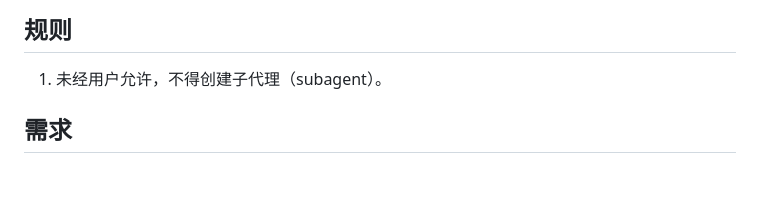
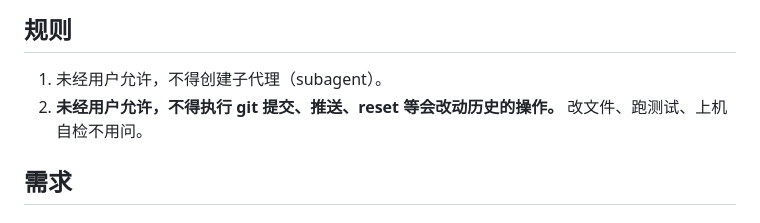
Before and after one commit to wanwanhhh/pi-pzt, a Markdown page: AGENTS.md, the part around the change. Drawn GitHub-style; blank space fills up the shorter version.

Commit message:
AGENTS.md: 补规则 —— git 提交/推送/reset 需经用户允许
改历史不可逆，单人项目也走一次确认。改文件、跑测试、上机自检不用问。

```diff
--- a/AGENTS.md
+++ b/AGENTS.md
@@ -3,6 +3,7 @@
 ## 规则
 
 1. 未经用户允许，不得创建子代理（subagent）。
+2. **未经用户允许，不得执行 git 提交、推送、reset 等会改动历史的操作。** 改文件、跑测试、上机自检不用问。
 
 ## 需求
 
```
